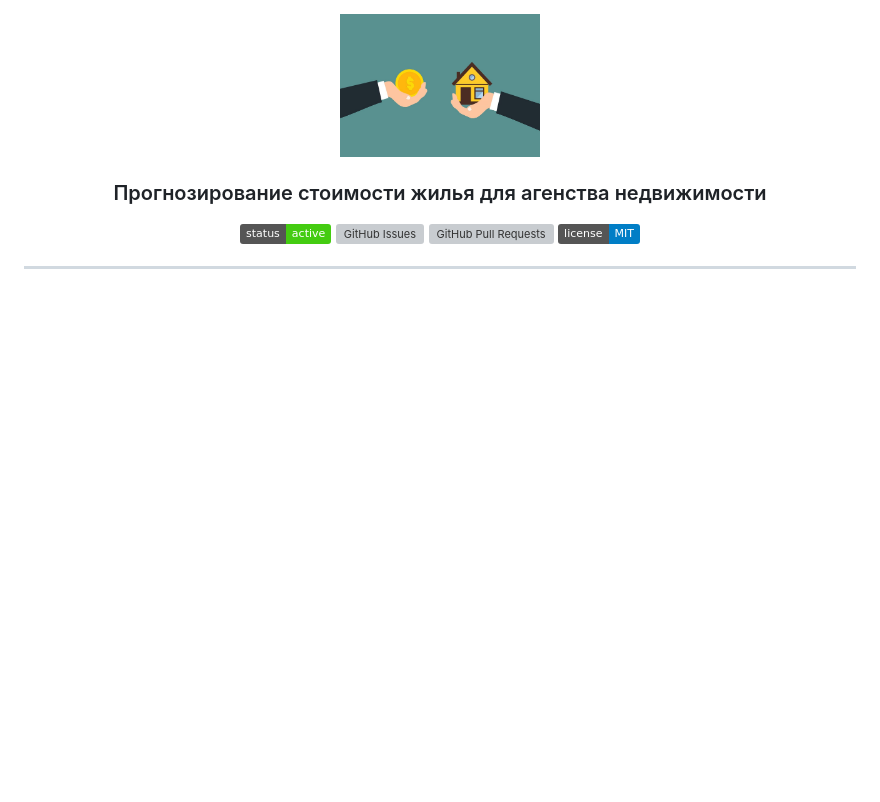
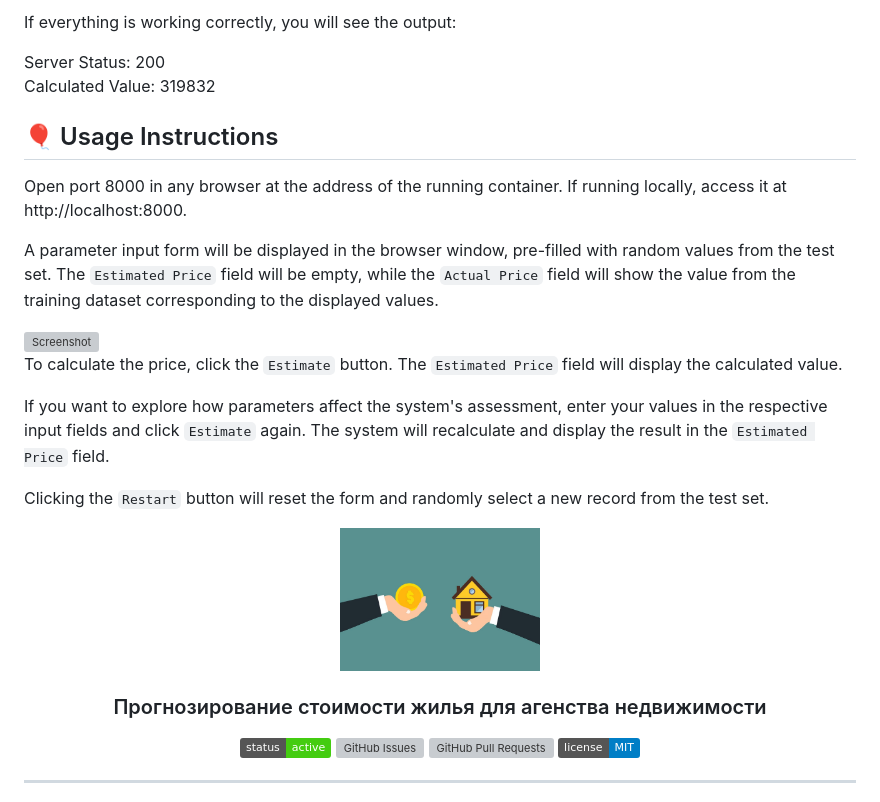
Before and after one commit to avsavin/project-d, a Markdown page: README.md, the part around the change. GitHub-like rendering; badges without logos; blank space fills up the shorter version; grey boxes are pictures that could not be loaded.

```diff
--- a/README.md
+++ b/README.md
@@ -1,3 +1,25 @@
+If everything is working correctly, you will see the output:
+
+Server Status: 200<br>
+Calculated Value: 319832
+
+
+## 🎈 Usage Instructions <a name="usage"></a>
+
+Open port 8000 in any browser at the address of the running container. If running locally, access it at http://localhost:8000.
+
+A parameter input form will be displayed in the browser window, pre-filled with random values from the test set. The `Estimated Price` field will be empty, while the `Actual Price` field will show the value from the training dataset corresponding to the displayed values.
+
+<img width="368" alt="Screenshot" src="https://github.com/avsavin/project-d/assets/20927398/fd347486-c5bf-4d8d-a696-28f31cbd66e5">
+
+To calculate the price, click the `Estimate` button. The `Estimated Price` field will display the calculated value.
+
+If you want to explore how parameters affect the system's assessment, enter your values in the respective input fields and click `Estimate` again. The system will recalculate and display the result in the `Estimated Price` field.
+
+Clicking the `Restart` button will reset the form and randomly select a new record from the test set.
+
+
+
 <p align="center">
   <a href="https://github.com/avsavin/project-d" rel="noopener">
  <img width=200px height=200px src="buy-6971881_1280.jpg" alt="Project logo"></a>
```
